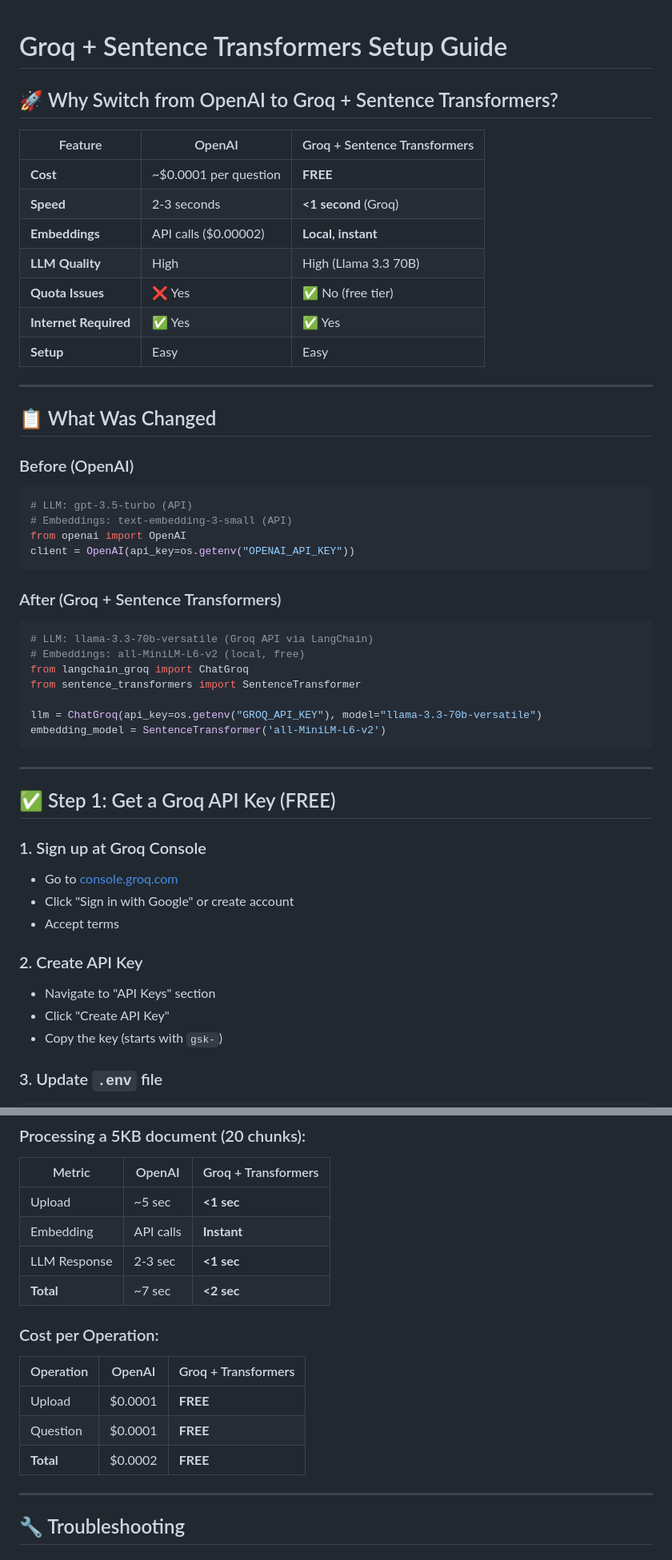
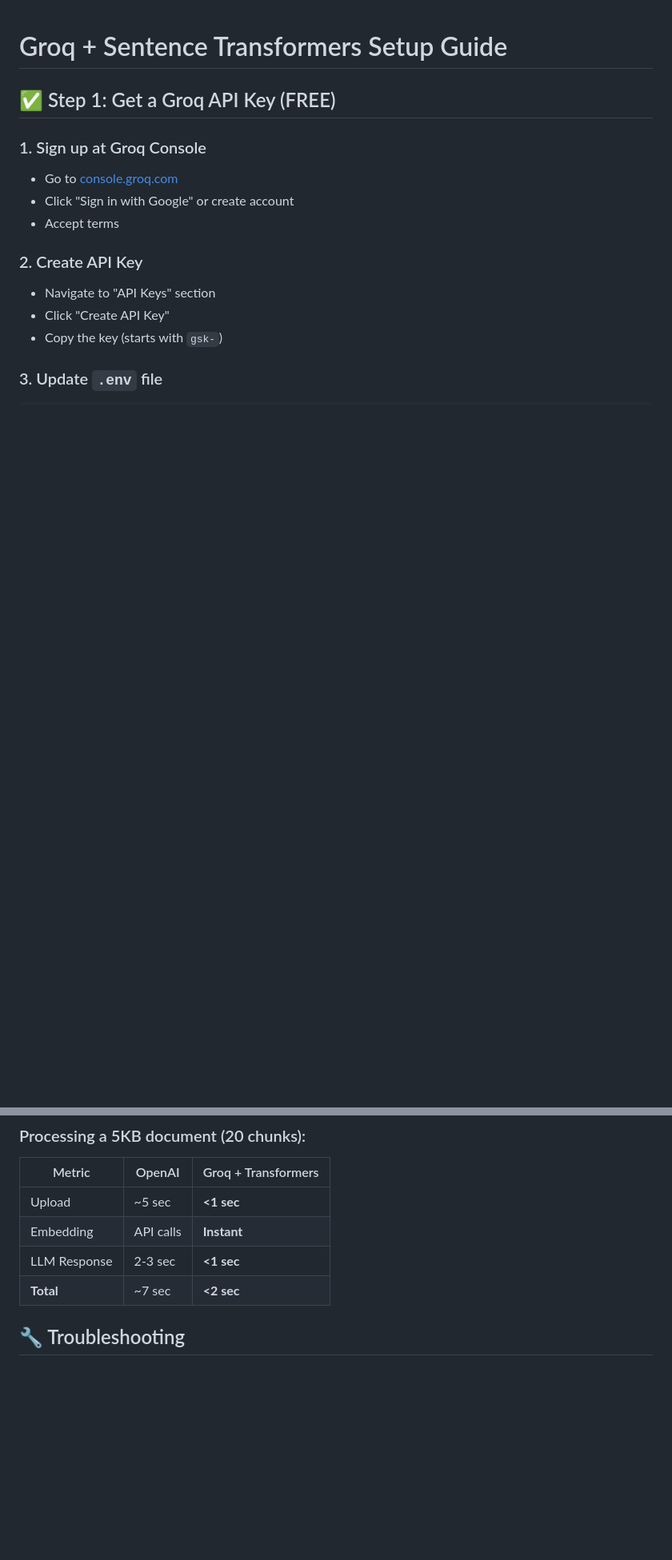
Before and after one commit to ganesh333-wq/Document-Q-amp-A-Web-Application, a Markdown page: GROQ_TRANSFORMERS_GUIDE.md, 2 parts joined by grey strips. Shown at 80% size. Drawn GitHub-style; blank space fills up the shorter version.

Commit message:
Revise Groq + Sentence Transformers guide content
Removed comparison table and example code for OpenAI, updated sections on Groq API usage, and streamlined troubleshooting and summary.

````diff
--- a/GROQ_TRANSFORMERS_GUIDE.md
+++ b/GROQ_TRANSFORMERS_GUIDE.md
@@ -1,41 +1,4 @@
 # Groq + Sentence Transformers Setup Guide
-
-## 🚀 Why Switch from OpenAI to Groq + Sentence Transformers?
-
-| Feature | OpenAI | Groq + Sentence Transformers |
-|---------|--------|------|
-| **Cost** | ~$0.0001 per question | **FREE** |
-| **Speed** | 2-3 seconds | **<1 second** (Groq) |
-| **Embeddings** | API calls ($0.00002) | **Local, instant** |
-| **LLM Quality** | High | High (Llama 3.3 70B) |
-| **Quota Issues** | ❌ Yes | ✅ No (free tier) |
-| **Internet Required** | ✅ Yes | ✅ Yes |
-| **Setup** | Easy | Easy |
-
----
-
-## 📋 What Was Changed
-
-### Before (OpenAI)
-```python
-# LLM: gpt-3.5-turbo (API)
-# Embeddings: text-embedding-3-small (API)
-from openai import OpenAI
-client = OpenAI(api_key=os.getenv("OPENAI_API_KEY"))
-```
-
-### After (Groq + Sentence Transformers)
-```python
-# LLM: llama-3.3-70b-versatile (Groq API via LangChain)
-# Embeddings: all-MiniLM-L6-v2 (local, free)
-from langchain_groq import ChatGroq
-from sentence_transformers import SentenceTransformer
-
-llm = ChatGroq(api_key=os.getenv("GROQ_API_KEY"), model="llama-3.3-70b-versatile")
-embedding_model = SentenceTransformer('all-MiniLM-L6-v2')
-```
-
----
 
 ## ✅ Step 1: Get a Groq API Key (FREE)
 
@@ -269,15 +232,7 @@ Features:
 | LLM Response | 2-3 sec | **<1 sec** |
 | **Total** | ~7 sec | **<2 sec** |
 
-### Cost per Operation:
 
-| Operation | OpenAI | Groq + Transformers |
-|-----------|--------|-----|
-| Upload | $0.0001 | **FREE** |
-| Question | $0.0001 | **FREE** |
-| **Total** | $0.0002 | **FREE** |
-
----
 
 ## 🔧 Troubleshooting
 
````
Also changed, not shown: other parts of GROQ_TRANSFORMERS_GUIDE.md (+0 -12 lines).
